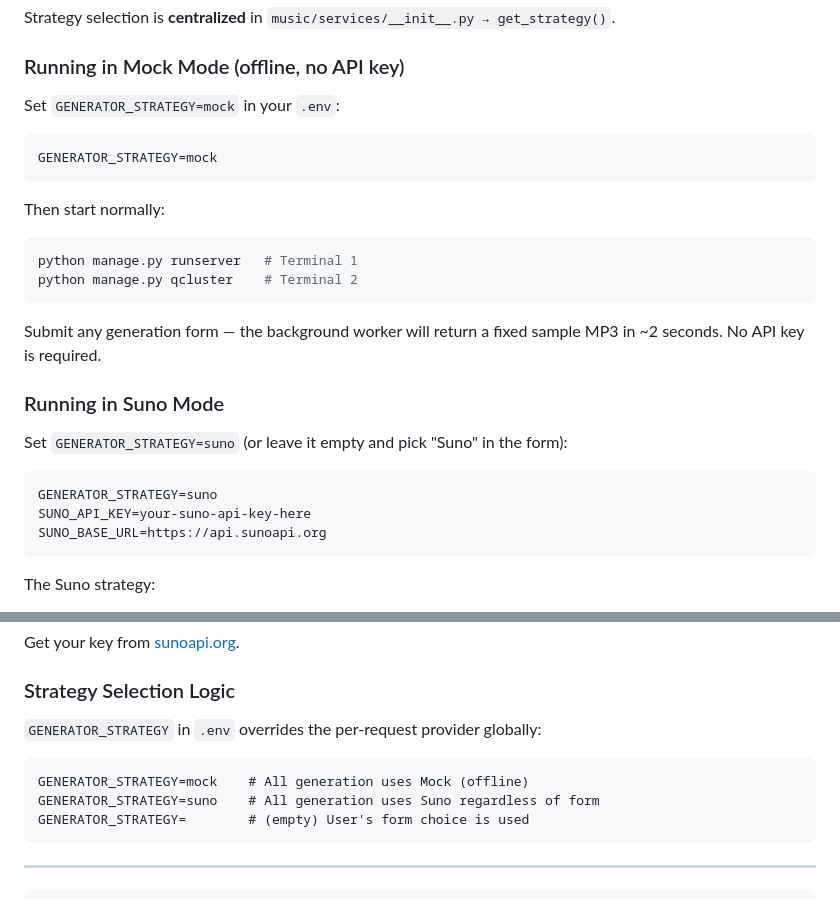
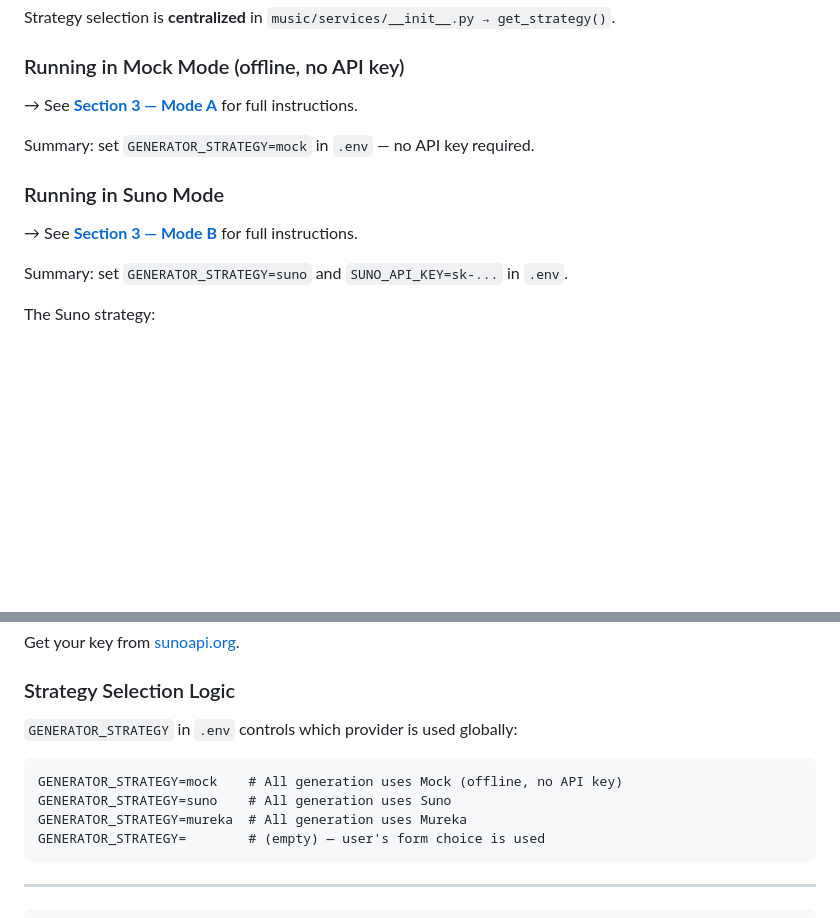
Before and after one commit to Yotshiba/AI_MUSIC_GENERATER, a Markdown page: README.md, 2 parts joined by grey strips. GitHub-like rendering; blank space fills up the shorter version.

````diff
--- a/README.md
+++ b/README.md
@@ -128,30 +223,15 @@ Strategy selection is **centralized** in `music/services/__init__.py → get_str
 
 ### Running in Mock Mode (offline, no API key)
 
-Set `GENERATOR_STRATEGY=mock` in your `.env`:
+→ See **[Section 3 — Mode A](#mode-a--mock-mode-offline-no-api-key-needed)** for full instructions.
 
-```
-GENERATOR_STRATEGY=mock
-```
-
-Then start normally:
-
-```bash
-python manage.py runserver   # Terminal 1
-python manage.py qcluster    # Terminal 2
-```
-
-Submit any generation form — the background worker will return a fixed sample MP3 in ~2 seconds. No API key is required.
+Summary: set `GENERATOR_STRATEGY=mock` in `.env` — no API key required.
 
 ### Running in Suno Mode
 
-Set `GENERATOR_STRATEGY=suno` (or leave it empty and pick "Suno" in the form):
+→ See **[Section 3 — Mode B](#mode-b--suno-mode-real-ai-generation)** for full instructions.
 
-```
-GENERATOR_STRATEGY=suno
-SUNO_API_KEY=your-suno-api-key-here
-SUNO_BASE_URL=https://api.sunoapi.org
-```
+Summary: set `GENERATOR_STRATEGY=suno` and `SUNO_API_KEY=sk-...` in `.env`.
 
 The Suno strategy:
 1. POSTs to `/api/v1/generate` with `Authorization: Bearer <token>`
@@ -171,12 +251,13 @@ Get your key from [sunoapi.org](https://sunoapi.org).
 
 ### Strategy Selection Logic
 
-`GENERATOR_STRATEGY` in `.env` overrides the per-request provider globally:
+`GENERATOR_STRATEGY` in `.env` controls which provider is used globally:
 
 ```
-GENERATOR_STRATEGY=mock    # All generation uses Mock (offline)
-GENERATOR_STRATEGY=suno    # All generation uses Suno regardless of form
-GENERATOR_STRATEGY=        # (empty) User's form choice is used
+GENERATOR_STRATEGY=mock    # All generation uses Mock (offline, no API key)
+GENERATOR_STRATEGY=suno    # All generation uses Suno
+GENERATOR_STRATEGY=mureka  # All generation uses Mureka
+GENERATOR_STRATEGY=        # (empty) — user's form choice is used
 ```
 
 ---
````
Also changed, not shown: other parts of README.md (+129 -34 lines).
